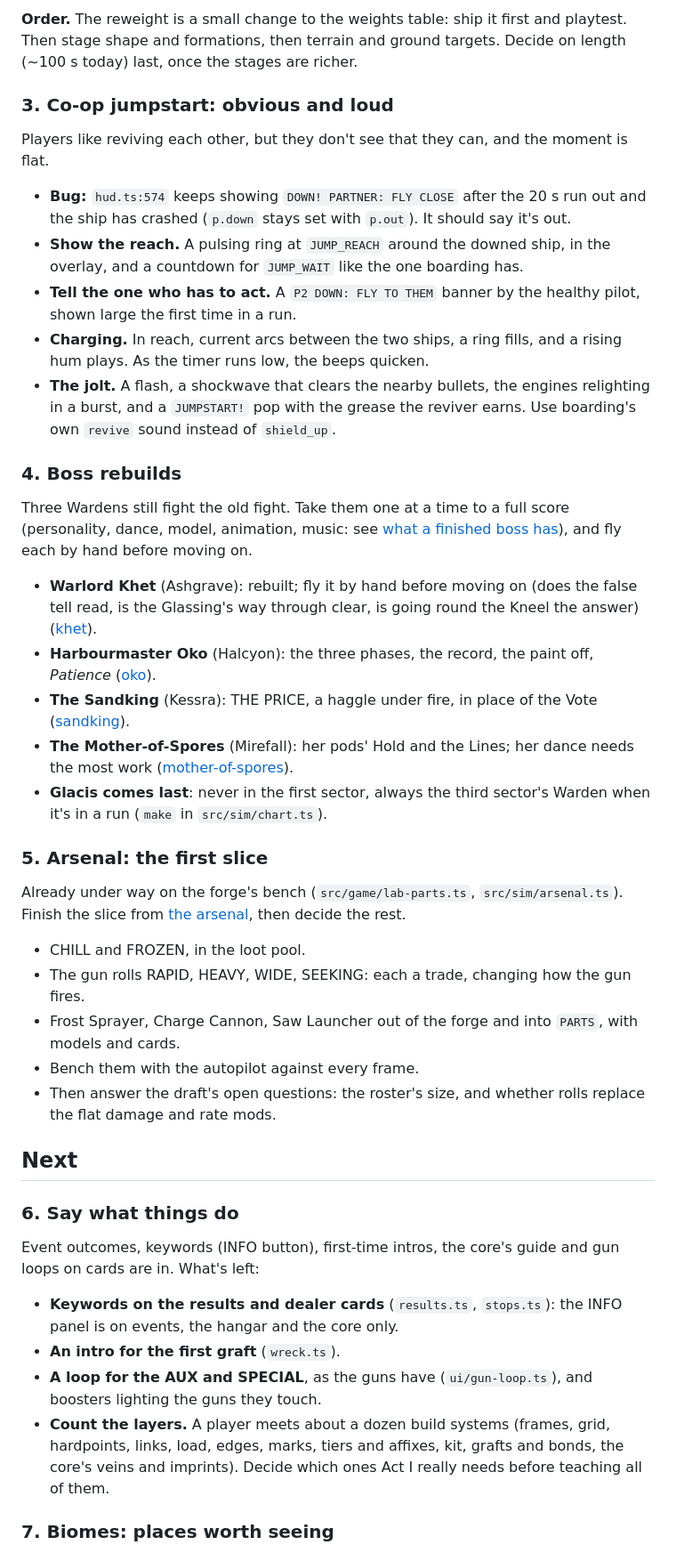
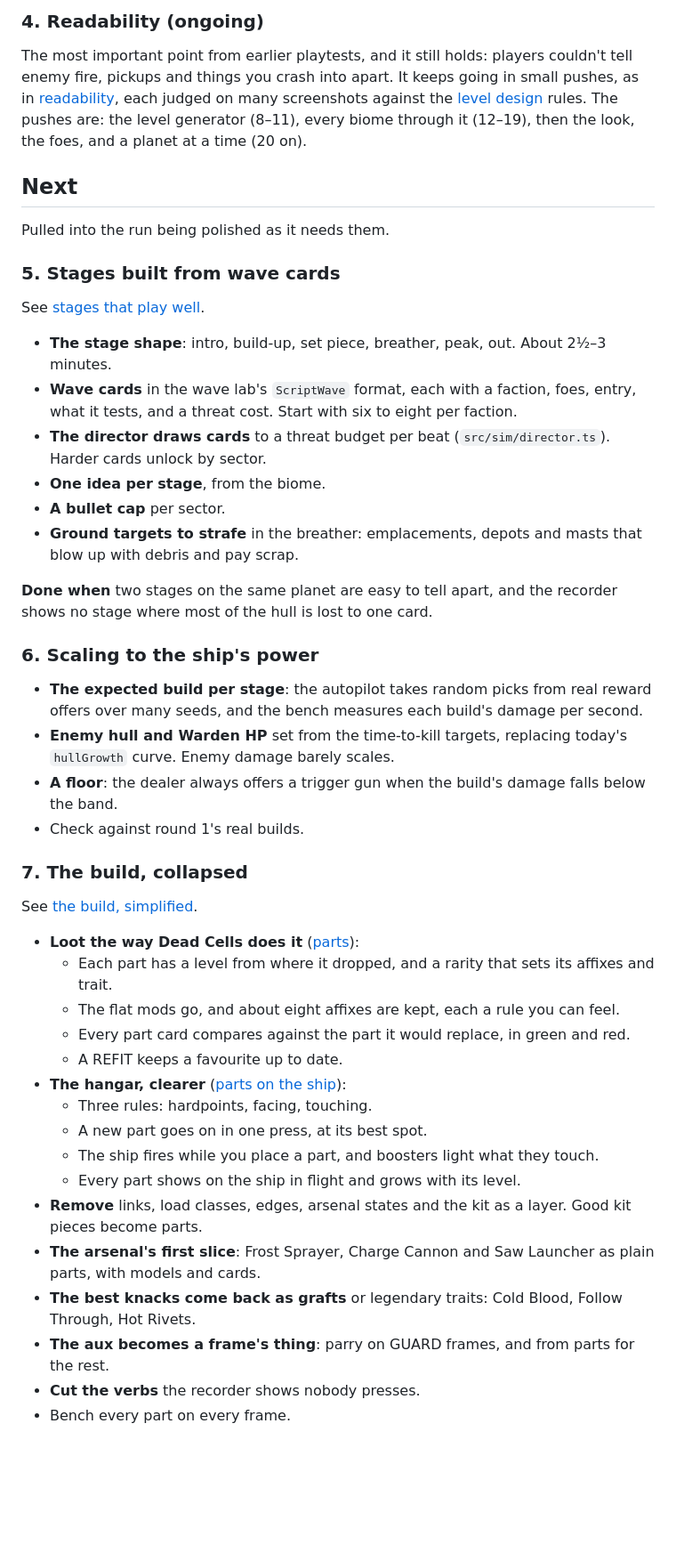
Before and after one commit to wingedsheep/rustwing-raiders, a Markdown page: docs/backlog.md, the part around one of its changes. Shown at 89% size. GitHub-like rendering; blank space fills up the shorter version.

Commit message:
Docs: the simple run, a simplification push; a new backlog built round one fixed run polished until it's perfect
Co-Authored-By: Claude Opus 5.5 (1M context) <noreply@anthropic.com>

```diff
--- a/docs/backlog.md
+++ b/docs/backlog.md
@@ -30,37 +46,44 @@ Borrow those games' feel, not their mechanics: build from Rustwing's verbs.
 
-**Order.** The reweight is a small change to the weights table: ship it first and playtest. Then stage shape and formations, then terrain and ground targets. Decide on length (~100 s today) last, once the stages are richer.
-
-### 3. Co-op jumpstart: obvious and loud
-Players like reviving each other, but they don't see that they can, and the moment is flat.
-- **Bug:** `hud.ts:574` keeps showing `DOWN! PARTNER: FLY CLOSE` after the 20 s run out and the ship has crashed (`p.down` stays set with `p.out`). It should say it's out.
-- **Show the reach.** A pulsing ring at `JUMP_REACH` around the downed ship, in the overlay, and a countdown for `JUMP_WAIT` like the one boarding has.
-- **Tell the one who has to act.** A `P2 DOWN: FLY TO THEM` banner by the healthy pilot, shown large the first time in a run.
-- **Charging.** In reach, current arcs between the two ships, a ring fills, and a rising hum plays. As the timer runs low, the beeps quicken.
-- **The jolt.** A flash, a shockwave that clears the nearby bullets, the engines relighting in a burst, and a `JUMPSTART!` pop with the grease the reviver earns. Use boarding's own `revive` sound instead of `shield_up`.
-
-### 4. Boss rebuilds
-Three Wardens still fight the old fight. Take them one at a time to a full score (personality, dance, model, animation, music: see [what a finished boss has](bosses/README.md#what-a-finished-boss-has)), and fly each by hand before moving on.
-- **Warlord Khet** (Ashgrave): rebuilt; fly it by hand before moving on (does the false tell read, is the Glassing's way through clear, is going round the Kneel the answer) ([khet](bosses/khet.md)).
-- **Harbourmaster Oko** (Halcyon): the three phases, the record, the paint off, *Patience* ([oko](bosses/oko.md)).
-- **The Sandking** (Kessra): THE PRICE, a haggle under fire, in place of the Vote ([sandking](bosses/sandking.md)).
-- **The Mother-of-Spores** (Mirefall): her pods' Hold and the Lines; her dance needs the most work ([mother-of-spores](bosses/mother-of-spores.md)).
-- **Glacis comes last**: never in the first sector, always the third sector's Warden when it's in a run (`make` in `src/sim/chart.ts`).
-
-### 5. Arsenal: the first slice
-Already under way on the forge's bench (`src/game/lab-parts.ts`, `src/sim/arsenal.ts`). Finish the slice from [the arsenal](parts-variety.md#a-first-slice), then decide the rest.
-- CHILL and FROZEN, in the loot pool.
-- The gun rolls RAPID, HEAVY, WIDE, SEEKING: each a trade, changing how the gun fires.
-- Frost Sprayer, Charge Cannon, Saw Launcher out of the forge and into `PARTS`, with models and cards.
-- Bench them with the autopilot against every frame.
-- Then answer the draft's open questions: the roster's size, and whether rolls replace the flat damage and rate mods.
+### 4. Readability (ongoing)
+The most important point from earlier playtests, and it still holds: players couldn't tell enemy fire, pickups and things you crash into apart. It keeps going in small pushes, as in [readability](readability.md), each judged on many screenshots against the [level design](level-design.md) rules. The pushes are: the level generator (8–11), every biome through it (12–19), then the look, the foes, and a planet at a time (20 on).
 
 ## Next
 
-### 6. Say what things do
-Event outcomes, keywords (INFO button), first-time intros, the core's guide and gun loops on cards are in. What's left:
-- **Keywords on the results and dealer cards** (`results.ts`, `stops.ts`): the INFO panel is on events, the hangar and the core only.
-- **An intro for the first graft** (`wreck.ts`).
-- **A loop for the AUX and SPECIAL**, as the guns have (`ui/gun-loop.ts`), and boosters lighting the guns they touch.
-- **Count the layers.** A player meets about a dozen build systems (frames, grid, hardpoints, links, load, edges, marks, tiers and affixes, kit, grafts and bonds, the core's veins and imprints). Decide which ones Act I really needs before teaching all of them.
+Pulled into the run being polished as it needs them.
 
-### 7. Biomes: places worth seeing
+### 5. Stages built from wave cards
+See [stages that play well](simple-run.md#stages-that-play-well).
+- **The stage shape**: intro, build-up, set piece, breather, peak, out. About 2½–3 minutes.
+- **Wave cards** in the wave lab's `ScriptWave` format, each with a faction, foes, entry, what it tests, and a threat cost. Start with six to eight per faction.
+- **The director draws cards** to a threat budget per beat (`src/sim/director.ts`). Harder cards unlock by sector.
+- **One idea per stage**, from the biome.
+- **A bullet cap** per sector.
+- **Ground targets to strafe** in the breather: emplacements, depots and masts that blow up with debris and pay scrap.
+
+**Done when** two stages on the same planet are easy to tell apart, and the recorder shows no stage where most of the hull is lost to one card.
+
+### 6. Scaling to the ship's power
+- **The expected build per stage**: the autopilot takes random picks from real reward offers over many seeds, and the bench measures each build's damage per second.
+- **Enemy hull and Warden HP** set from the time-to-kill targets, replacing today's `hullGrowth` curve. Enemy damage barely scales.
+- **A floor**: the dealer always offers a trigger gun when the build's damage falls below the band.
+- Check against round 1's real builds.
+
+### 7. The build, collapsed
+See [the build, simplified](simple-run.md#the-build-simplified).
+- **Loot the way Dead Cells does it** ([parts](simple-run.md#parts-loot-the-way-dead-cells-does-it)):
+  - Each part has a level from where it dropped, and a rarity that sets its affixes and trait.
+  - The flat mods go, and about eight affixes are kept, each a rule you can feel.
+  - Every part card compares against the part it would replace, in green and red.
+  - A REFIT keeps a favourite up to date.
+- **The hangar, clearer** ([parts on the ship](simple-run.md#parts-on-the-ship-kept-made-clearer)):
+  - Three rules: hardpoints, facing, touching.
+  - A new part goes on in one press, at its best spot.
+  - The ship fires while you place a part, and boosters light what they touch.
+  - Every part shows on the ship in flight and grows with its level.
+- **Remove** links, load classes, edges, arsenal states and the kit as a layer. Good kit pieces become parts.
+- **The arsenal's first slice**: Frost Sprayer, Charge Cannon and Saw Launcher as plain parts, with models and cards.
+- **The best knacks come back as grafts** or legendary traits: Cold Blood, Follow Through, Hot Rivets.
+- **The aux becomes a frame's thing**: parry on GUARD frames, and from parts for the rest.
+- **Cut the verbs** the recorder shows nobody presses.
+- Bench every part on every frame.
+
```
Also changed, not shown: other parts of docs/backlog.md (+71 -36 lines), docs/simple-run.md (added, +274 -0 lines).
